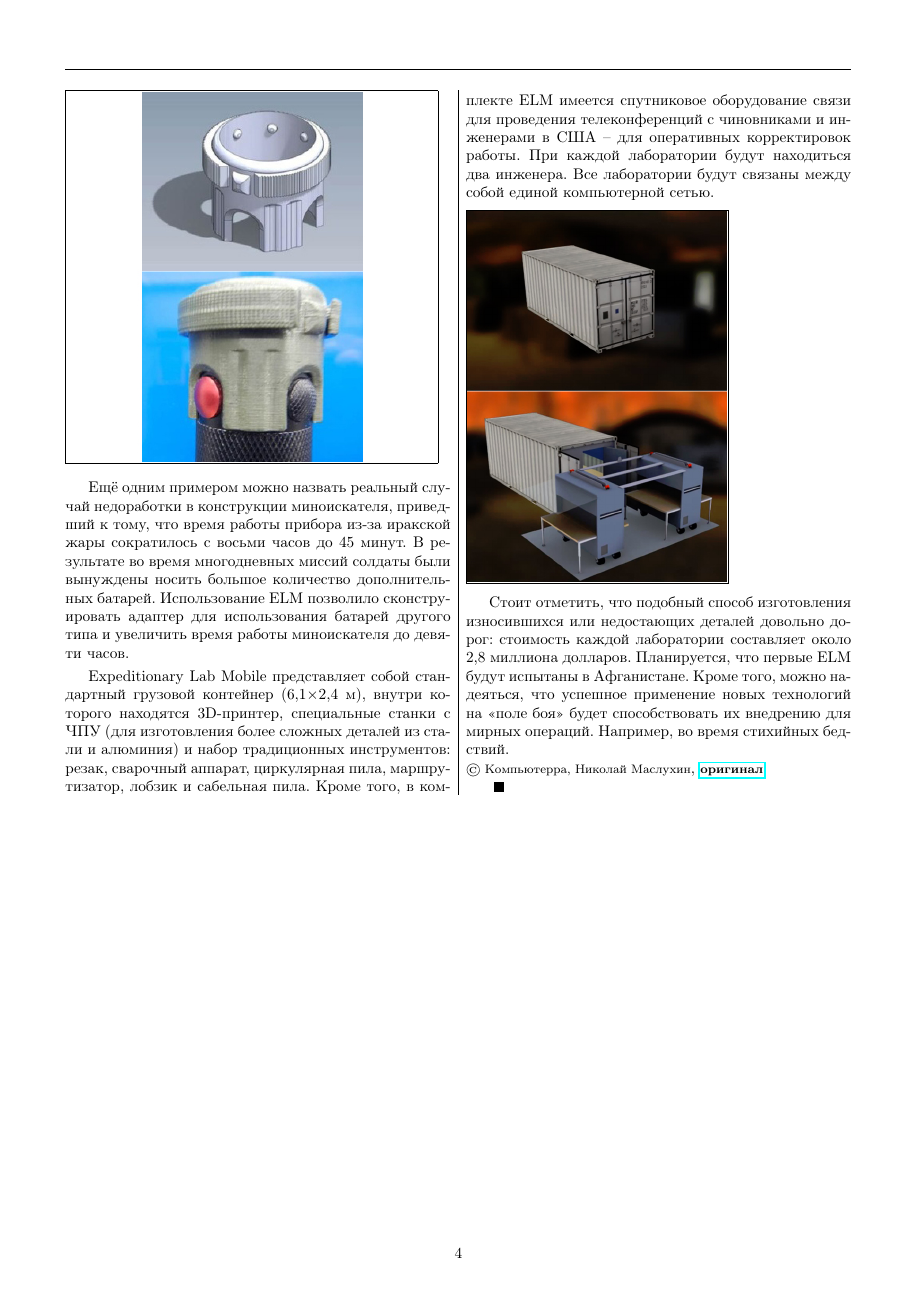
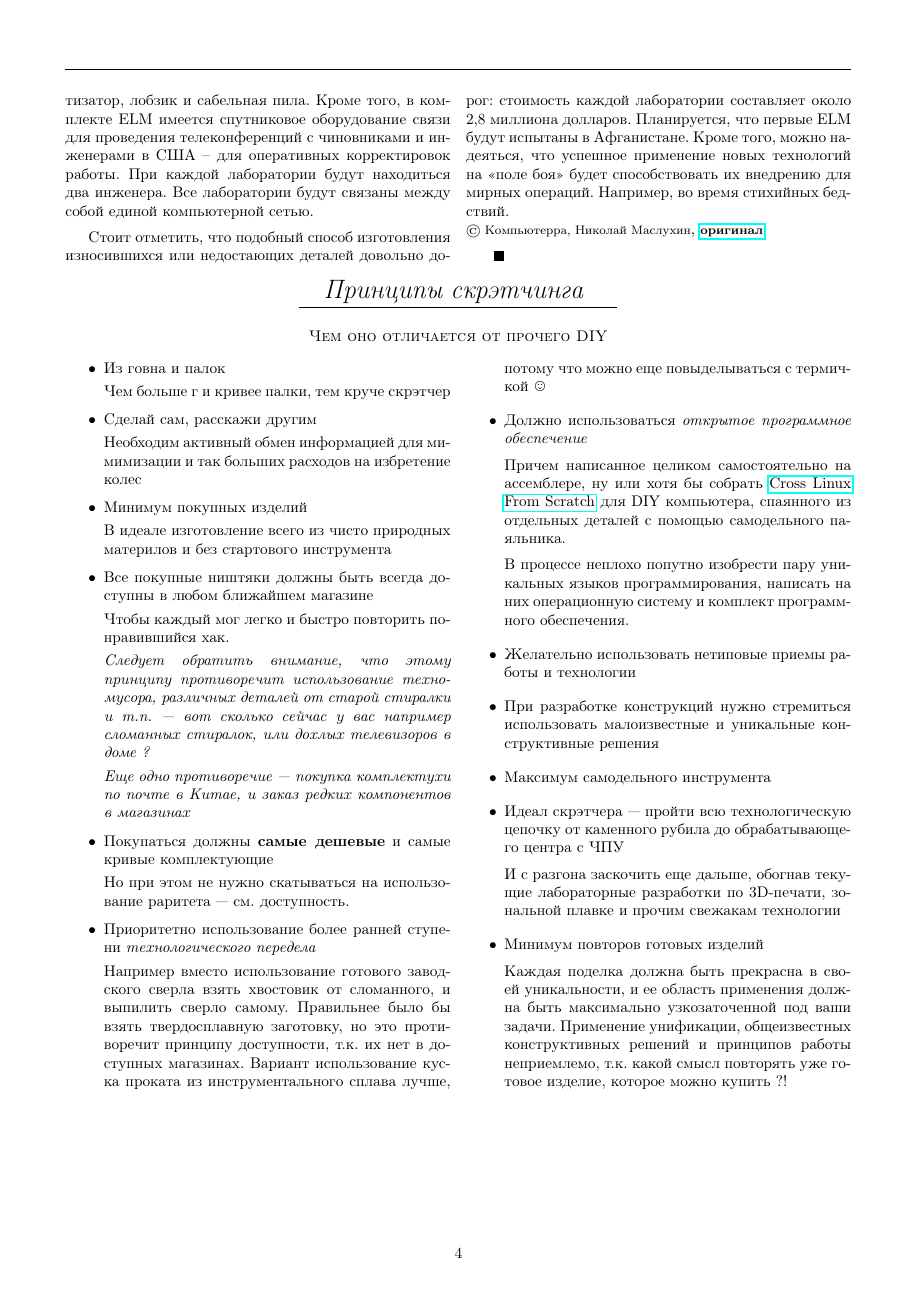
Before and after one commit to ponyatov/scratcher, a LaTeX document (N00.tex, which reads header.tex): page 4 of 4. Compiled offline with pdfLaTeX.

Commit message:
* princips
Signed-off-by: Dmitry Ponyatov <dponyatov@gmail.com>

```diff
--- a/N00.tex
+++ b/N00.tex
@@ -233,5 +231,83 @@ Expeditionary Lab Mobile представляет собой стандартн
 Маслухин}{\href{http://www.computerra.ru/50860/polevyie-3d-printeryi-na-sluzhbe-amerikans/}{оригинал}}
 \end{news}
 
+\begin{editorial}{1}
+	{Принципы скрэтчинга}
+	{Чем оно отличается от прочего DIY}
+	{princ}
 
+\begin{itemize}
+
+\item Из говна и палок
+
+Чем больше г и кривее палки, тем круче \scr
+
+\item Сделай сам, расскажи другим
+
+Необходим активный обмен информацией для мимимизации и так больших расходов на
+избретение колес
+
+\item Минимум покупных изделий
+
+В идеале изготовление всего из чисто природных материлов и без стартового
+инструмента
+
+\item Все покупные ништяки должны быть всегда доступны в любом ближайшем
+магазине
+
+Чтобы каждый мог легко и быстро повторить понравившийся хак.
+
+\emph{Следует обратить внимание, что этому принципу противоречит использование
+техно-мусора, различных деталей от старой стиралки и т.п.\ --- вот сколько
+сейчас у вас например сломанных стиралок, или дохлых телевизоров в доме ?}
+
+\emph{Еще одно противоречие\ --- покупка комплектухи по почте в Китае, и заказ
+редких компонентов в магазинах}
+
+\item Покупаться должны \textbf{самые дешевые}\ и самые кривые
+комплектующие
+
+Но при этом не нужно скатываться на использование раритета\ --- см. доступность.
+
+\item Приоритетно использование более ранней ступени
+\term{технологического передела}
+
+Например вместо использование готового заводского сверла взять хвостовик от
+сломанного, и выпилить сверло самому. Правильнее было бы взять твердосплавную
+заготовку, но это противоречит принципу доступности, т.к. их нет в
+доступных магазинах. Вариант использование куска проката из инструментального
+сплава лучше, потому что можно еще повыделываться с термичкой \smiley
+
+\item Должно использоваться \term{открытое программное обеспечение}
+
+Причем написанное целиком самостоятельно на ассемблере, ну или хотя бы собрать
+\href{http://cross-lfs.org/}{Cross Linux From Scratch}\ для DIY компьютера,
+спаянного из отдельных деталей с помощью самодельного паяльника.
+
+В процессе неплохо попутно изобрести пару уникальных языков программирования,
+написать на них операционную систему и комплект программного обеспечения.
+
+\item Желательно использовать нетиповые приемы работы и технологии
+
+\item При разработке конструкций нужно стремиться использовать малоизвестные и
+уникальные конструктивные решения
+
+\item Максимум самодельного инструмента
+
+\item Идеал \scr а\ --- пройти всю технологическую цепочку от каменного
+рубила до обрабатывающего центра с ЧПУ
+
+И с разгона заскочить еще дальше, обогнав текущие лабораторные разработки по
+3D-печати, зональной плавке и прочим свежакам технологии
+
+\item Минимум повторов готовых изделий
+
+Каждая поделка должна быть прекрасна в своей уникальности, и ее область
+применения должна быть максимально узкозаточенной под ваши задачи. Применение
+унификации, общеизвестных конструктивных решений и принципов работы неприемлемо,
+т.к. какой смысл повторять уже готовое изделие, которое можно купить ?!
+
+\end{itemize}
+
+\end{editorial}
 \end{document}
--- a/header.tex
+++ b/header.tex
@@ -1,14 +1,10 @@
-\documentclass[columnlines]{papertex}
+\documentclass{papertex}
 
 % \documentclass[oneside]{papertex}%{book}
 % %http://www.latex-community.org/forum/viewtopic.php?f=28&t=851
 % %http://www.ctan.org/tex-archive/macros/latex/contrib/papertex
 % %http://nachollopis.com/papertex/example.pdf
 %
-%
-% % paper layout for screen reading
-% %\usepackage[paperwidth=15cm,paperheight=10cm,margin=5mm]{geometry} %
-
 % pdflatex options
 \usepackage[unicode]{hyperref}
 \newcommand{\email}[1]{$<$\href{mailto:#1}{#1}$>$}
@@ -50,10 +46,11 @@
 \usepackage{wasysym} % smileys
 
 \renewcommand{\logo}{\mylogo}
+\renewcommand{\minilogo}{}
 
 % shorts
 
-\newcommand{\scr}{scr\en{atcher}\ru{этчер}}
+\newcommand{\scr}{\en{scratcher}\ru{скрэтчер}}
 
 \newcommand{\internet}{\en{Internet}\ru{Интернет}}
 
@@ -61,3 +58,7 @@
 
 \newcommand{\authorPonyatov}{\authorandplace{\en{Dmitry
 Ponyatov}\ru{Дмитрий Понятов}}{\email{dponyatov@gmail.com}}}
+
+\newcommand{\term}[1]{\emph{#1}}
+
+\newcommand{\linux}{Linux}
```
Also changed, not shown: N00.pdf, N00.tex (30 more changed lines).
